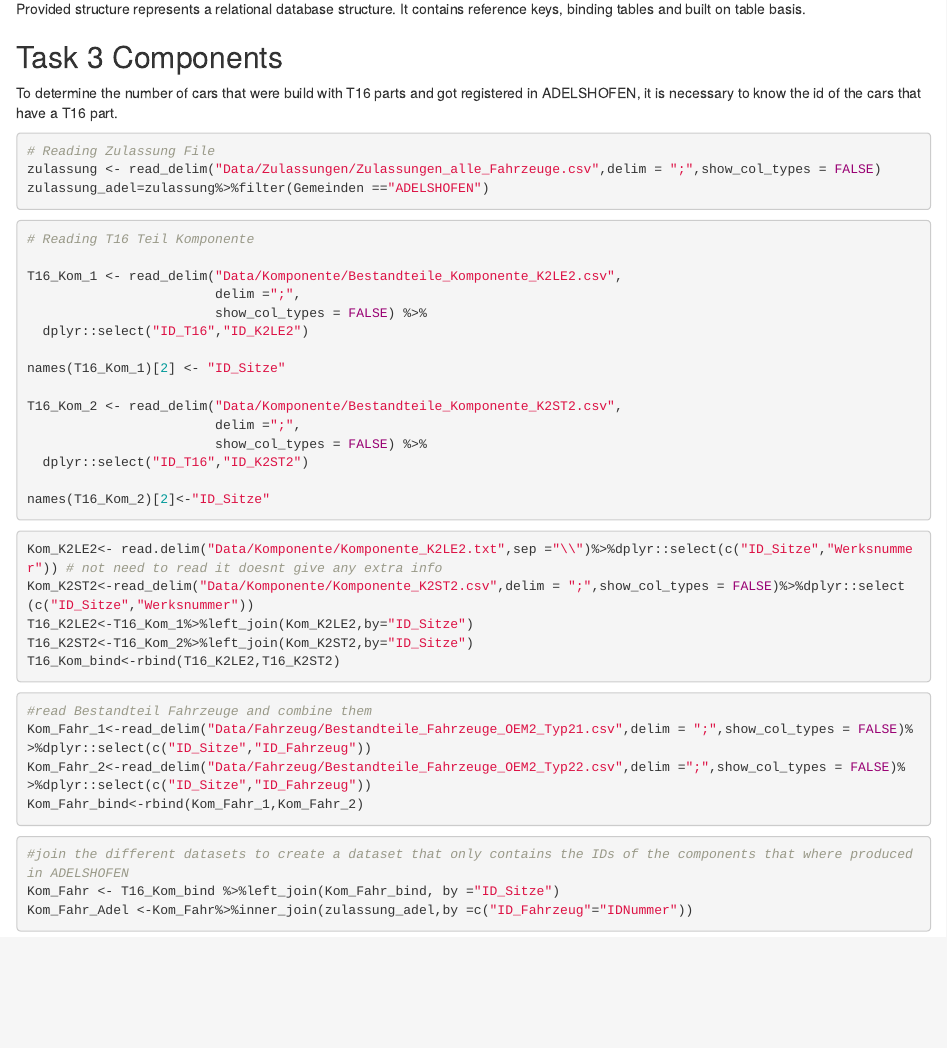
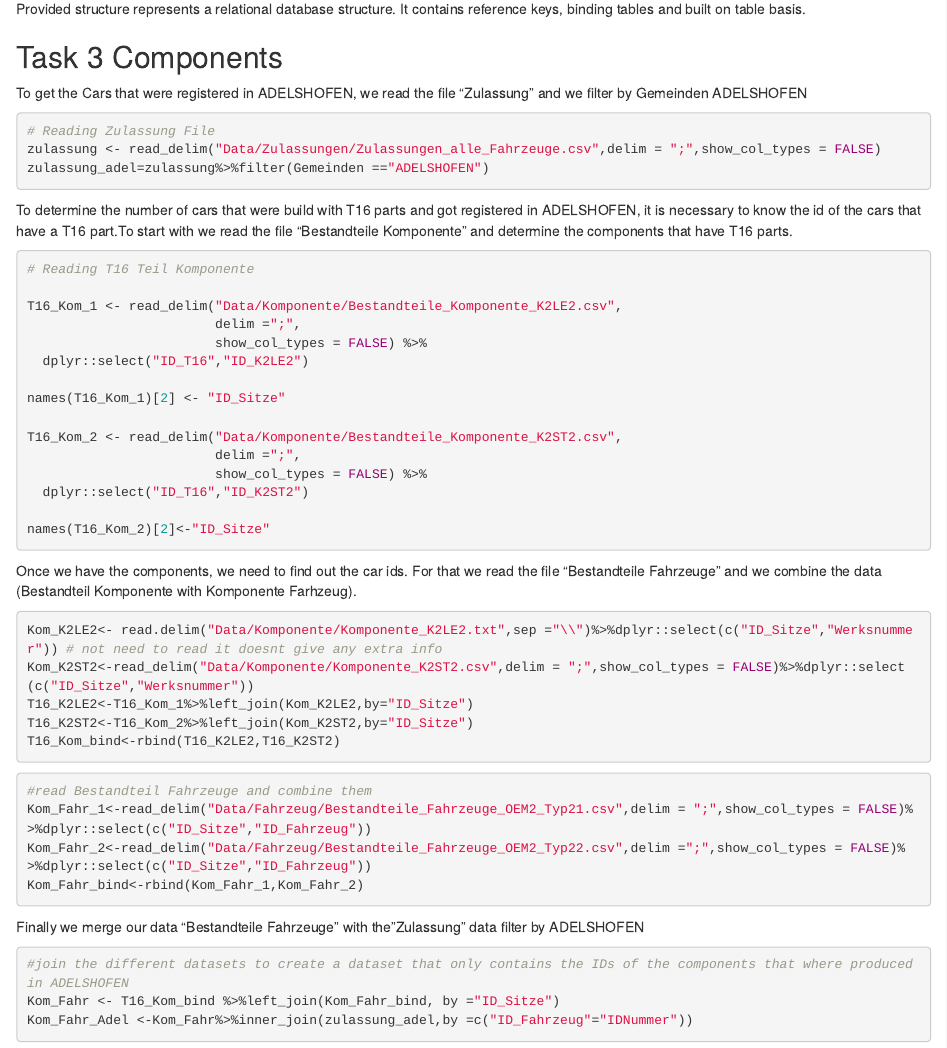
Before and after one commit to zlukich/ida_project_07, an R Markdown document (General_task_07.Rmd): the page in a window 1100 px wide, from 4180 px down. Rendered offline with R 4.5, knitr and Pandoc, with nearby package versions; the code chunks are not run, so their results and figures are left out.

Commit message:
Task 3 with more comments

````diff
--- a/General_task_07.Rmd
+++ b/General_task_07.Rmd
@@ -187,13 +187,13 @@ It is reasonable to save data in separate files instead of one huge table, becau
 Provided structure represents a relational database structure. It contains reference keys, binding tables and built on table basis.
 
 ## Task 3 Components
-To determine the number of cars that were build with T16 parts and got registered in ADELSHOFEN, it is necessary to know the id of the cars that have a T16 part.
+To  get the Cars that were registered in ADELSHOFEN, we read the file "Zulassung" and we filter by Gemeinden ADELSHOFEN
 ```{r reading zulassung,warning = FALSE}
 # Reading Zulassung File
 zulassung <- read_delim("Data/Zulassungen/Zulassungen_alle_Fahrzeuge.csv",delim = ";",show_col_types = FALSE)
 zulassung_adel=zulassung%>%filter(Gemeinden =="ADELSHOFEN")
 ```
-
+To determine the number of cars that were build with T16 parts and got registered in ADELSHOFEN, it is necessary to know the id of the cars that have a T16 part.To start with we read the file "Bestandteile Komponente" and determine the components that have T16 parts.
 
 ```{r reading Bestandteile Komponente, warning = FALSE }
 # Reading T16 Teil Komponente
@@ -212,7 +212,7 @@ T16_Kom_2 <- read_delim("Data/Komponente/Bestandteile_Komponente_K2ST2.csv",
 
 names(T16_Kom_2)[2]<-"ID_Sitze"
 ```
-
+Once we have the components, we need to find out the car ids. For that we read the file "Bestandteile Fahrzeuge" and we combine the data (Bestandteil Komponente with Komponente Farhzeug).
 ```{r reading Komponente,warning = FALSE}
 
 Kom_K2LE2<- read.delim("Data/Komponente/Komponente_K2LE2.txt",sep ="\\")%>%dplyr::select(c("ID_Sitze","Werksnummer")) # not need to read it doesnt give any extra info
@@ -227,6 +227,7 @@ Kom_Fahr_1<-read_delim("Data/Fahrzeug/Bestandteile_Fahrzeuge_OEM2_Typ21.csv",del
 Kom_Fahr_2<-read_delim("Data/Fahrzeug/Bestandteile_Fahrzeuge_OEM2_Typ22.csv",delim =";",show_col_types = FALSE)%>%dplyr::select(c("ID_Sitze","ID_Fahrzeug"))
 Kom_Fahr_bind<-rbind(Kom_Fahr_1,Kom_Fahr_2)
 ```
+Finally we merge our data "Bestandteile Fahrzeuge" with the"Zulassung" data filter by  ADELSHOFEN
 ```{r creating dataset,warning = FALSE}
 #join the different datasets to create a dataset that only contains the IDs of the components that where produced in ADELSHOFEN
 Kom_Fahr <- T16_Kom_bind %>%left_join(Kom_Fahr_bind, by ="ID_Sitze")
````
